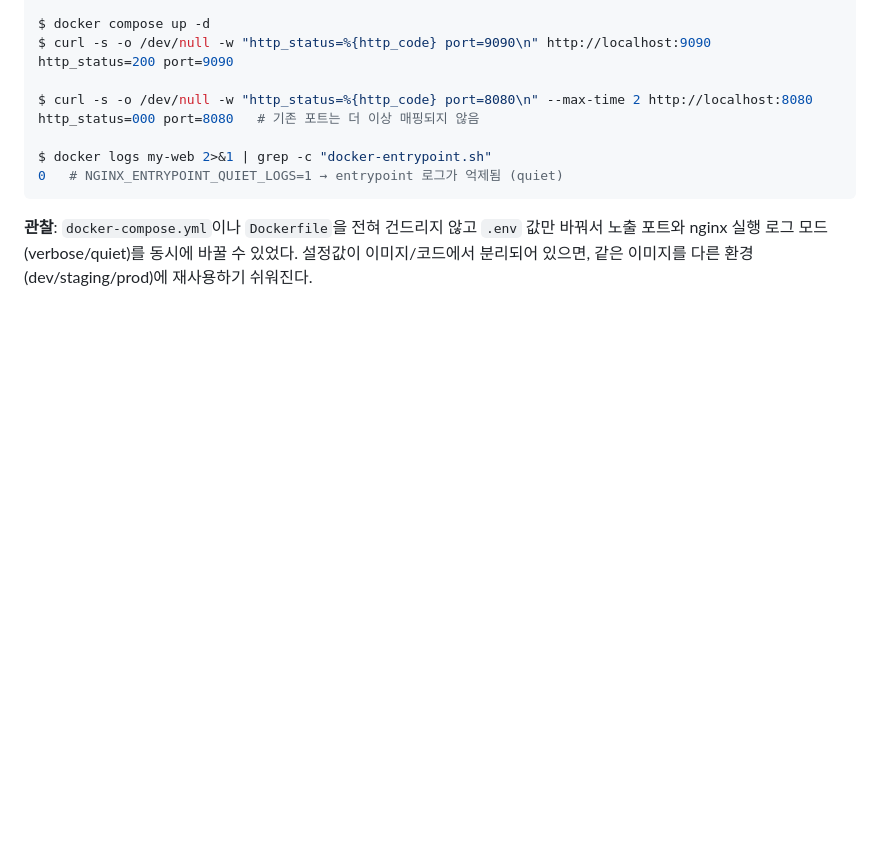
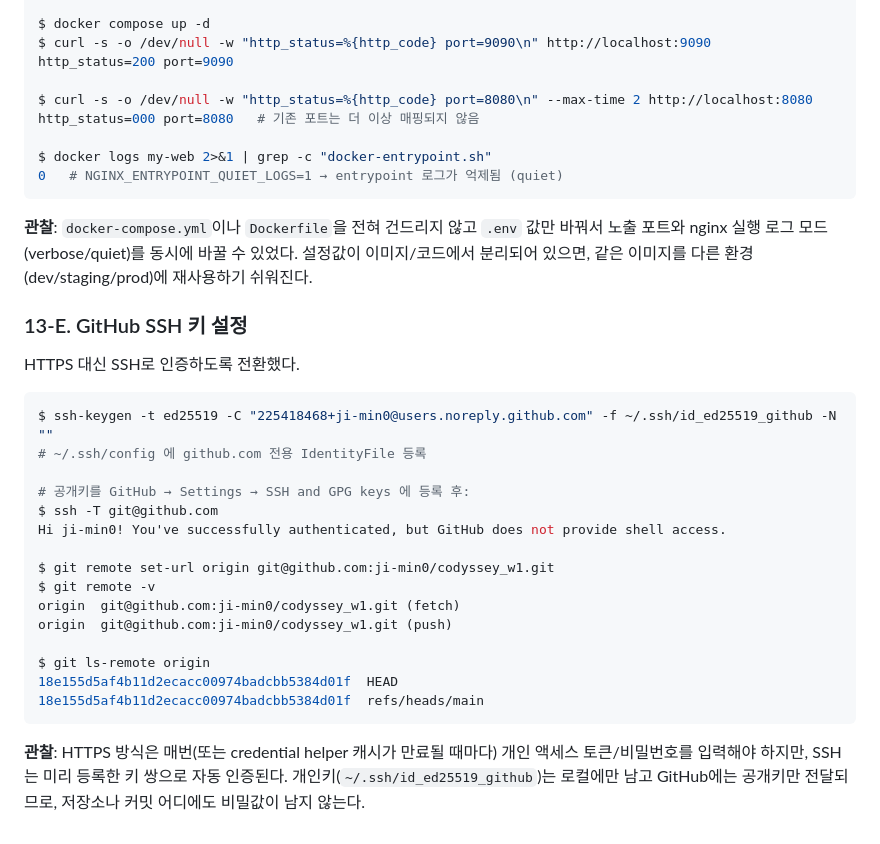
Before and after one commit to ji-min0/codyssey_w1, a Markdown page: README.md, the part around one of its changes. Drawn GitHub-style; blank space fills up the shorter version.

Commit message:
docs: configure GitHub SSH auth and switch origin remote to SSH

````diff
--- a/README.md
+++ b/README.md
@@ -707,3 +707,29 @@ $ docker logs my-web 2>&1 | grep -c "docker-entrypoint.sh"
 **관찰**: `docker-compose.yml`이나 `Dockerfile`을 전혀 건드리지 않고 `.env` 값만 바꿔서 노출 포트와
 nginx 실행 로그 모드(verbose/quiet)를 동시에 바꿀 수 있었다. 설정값이 이미지/코드에서 분리되어 있으면,
 같은 이미지를 다른 환경(dev/staging/prod)에 재사용하기 쉬워진다.
+
+### 13-E. GitHub SSH 키 설정
+
+HTTPS 대신 SSH로 인증하도록 전환했다.
+
+```bash
+$ ssh-keygen -t ed25519 -C "225418468+ji-min0@users.noreply.github.com" -f ~/.ssh/id_ed25519_github -N ""
+# ~/.ssh/config 에 github.com 전용 IdentityFile 등록
+
+# 공개키를 GitHub → Settings → SSH and GPG keys 에 등록 후:
+$ ssh -T git@github.com
+Hi ji-min0! You've successfully authenticated, but GitHub does not provide shell access.
+
+$ git remote set-url origin git@github.com:ji-min0/codyssey_w1.git
+$ git remote -v
+origin  git@github.com:ji-min0/codyssey_w1.git (fetch)
+origin  git@github.com:ji-min0/codyssey_w1.git (push)
+
+$ git ls-remote origin
+18e155d5af4b11d2ecacc00974badcbb5384d01f  HEAD
+18e155d5af4b11d2ecacc00974badcbb5384d01f  refs/heads/main
+```
+
+**관찰**: HTTPS 방식은 매번(또는 credential helper 캐시가 만료될 때마다) 개인 액세스 토큰/비밀번호를
+입력해야 하지만, SSH는 미리 등록한 키 쌍으로 자동 인증된다. 개인키(`~/.ssh/id_ed25519_github`)는
+로컬에만 남고 GitHub에는 공개키만 전달되므로, 저장소나 커밋 어디에도 비밀값이 남지 않는다.
````
Also changed, not shown: other parts of README.md (+1 -1 lines).
